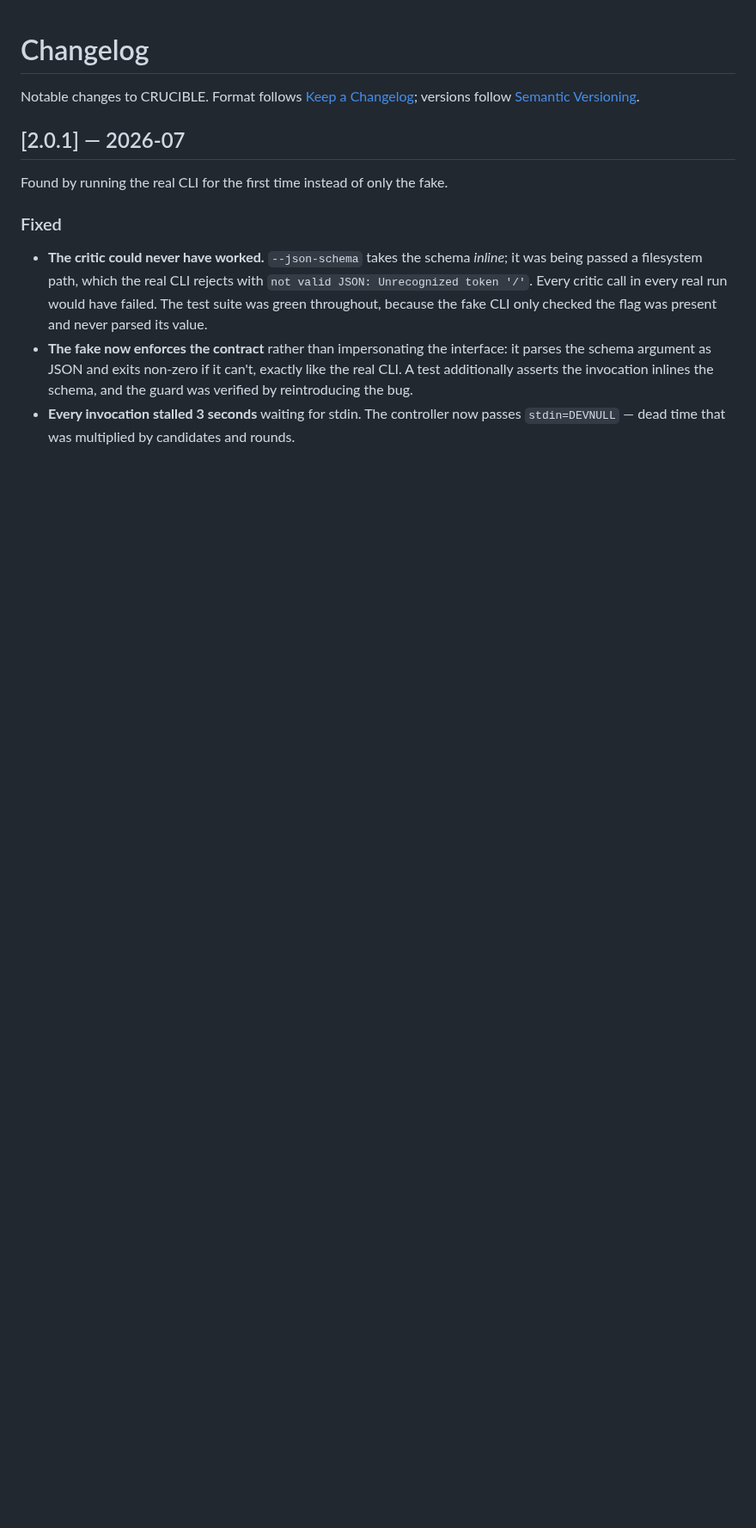
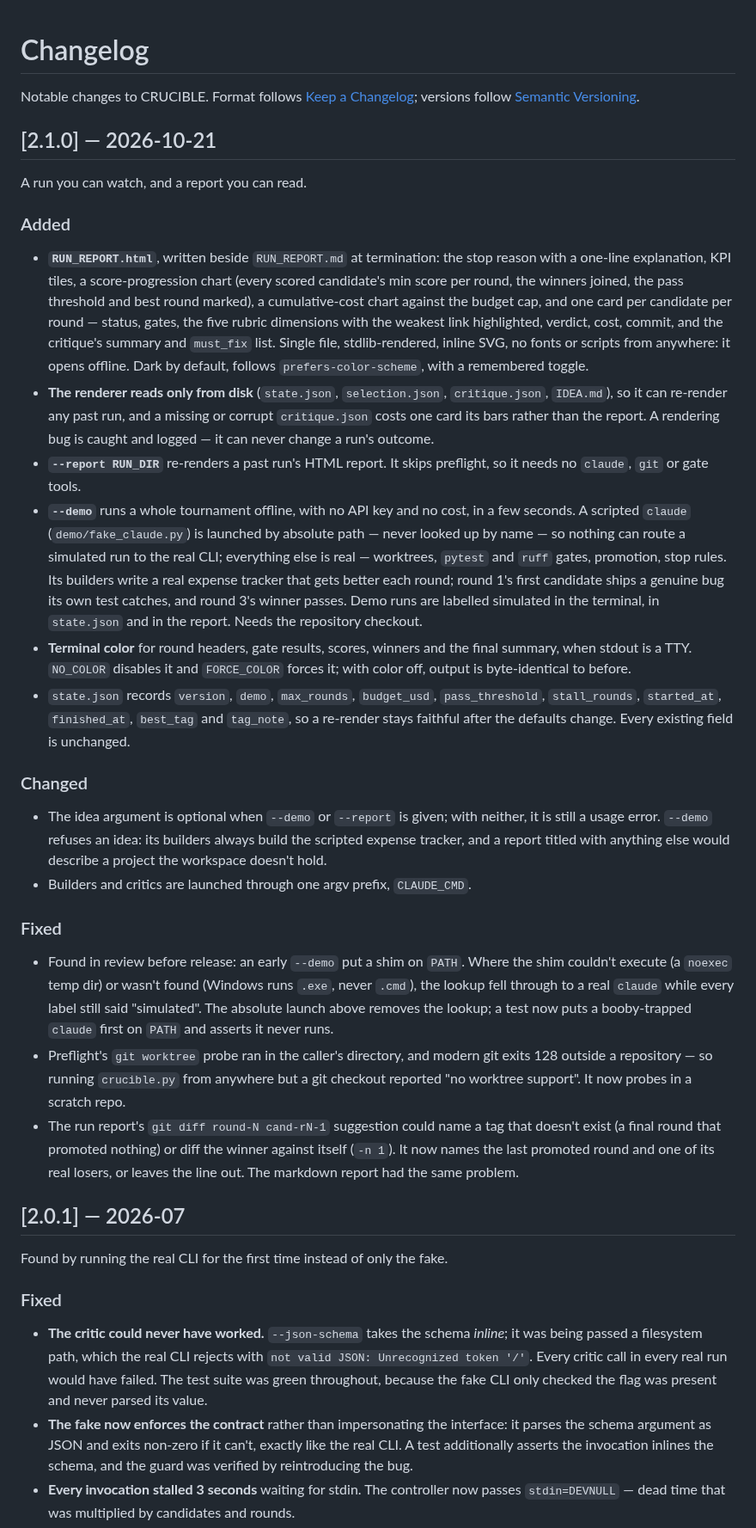
Before and after one commit to charanreddy-27/CRUCIBLE, a Markdown page: CHANGELOG.md, the part around the change. Shown at 86% size. Drawn GitHub-style; blank space fills up the shorter version.

```diff
--- a/CHANGELOG.md
+++ b/CHANGELOG.md
@@ -2,6 +2,63 @@
 
 Notable changes to CRUCIBLE. Format follows [Keep a Changelog](https://keepachangelog.com/en/1.1.0/);
 versions follow [Semantic Versioning](https://semver.org/spec/v2.0.0.html).
+
+## [2.1.0] — 2026-10-21
+
+A run you can watch, and a report you can read.
+
+### Added
+- **`RUN_REPORT.html`**, written beside `RUN_REPORT.md` at termination: the stop
+  reason with a one-line explanation, KPI tiles, a score-progression chart
+  (every scored candidate's min score per round, the winners joined, the pass
+  threshold and best round marked), a cumulative-cost chart against the budget
+  cap, and one card per candidate per round — status, gates, the five rubric
+  dimensions with the weakest link highlighted, verdict, cost, commit, and the
+  critique's summary and `must_fix` list. Single file, stdlib-rendered, inline
+  SVG, no fonts or scripts from anywhere: it opens offline. Dark by default,
+  follows `prefers-color-scheme`, with a remembered toggle.
+- **The renderer reads only from disk** (`state.json`, `selection.json`,
+  `critique.json`, `IDEA.md`), so it can re-render any past run, and a missing
+  or corrupt `critique.json` costs one card its bars rather than the report. A
+  rendering bug is caught and logged — it can never change a run's outcome.
+- **`--report RUN_DIR`** re-renders a past run's HTML report. It skips
+  preflight, so it needs no `claude`, `git` or gate tools.
+- **`--demo`** runs a whole tournament offline, with no API key and no cost, in
+  a few seconds. A scripted `claude` (`demo/fake_claude.py`) is launched by
+  absolute path — never looked up by name — so nothing can route a simulated
+  run to the real CLI; everything else is real — worktrees, `pytest` and `ruff`
+  gates, promotion, stop rules. Its builders write a real expense tracker that gets
+  better each round; round 1's first candidate ships a genuine bug its own test
+  catches, and round 3's winner passes. Demo runs are labelled simulated in the
+  terminal, in `state.json` and in the report. Needs the repository checkout.
+- **Terminal color** for round headers, gate results, scores, winners and the
+  final summary, when stdout is a TTY. `NO_COLOR` disables it and `FORCE_COLOR`
+  forces it; with color off, output is byte-identical to before.
+- `state.json` records `version`, `demo`, `max_rounds`, `budget_usd`,
+  `pass_threshold`, `stall_rounds`, `started_at`, `finished_at`, `best_tag` and
+  `tag_note`, so a re-render stays faithful after the defaults change. Every
+  existing field is unchanged.
+
+### Changed
+- The idea argument is optional when `--demo` or `--report` is given; with
+  neither, it is still a usage error. `--demo` refuses an idea: its builders
+  always build the scripted expense tracker, and a report titled with anything
+  else would describe a project the workspace doesn't hold.
+- Builders and critics are launched through one argv prefix, `CLAUDE_CMD`.
+
+### Fixed
+- Found in review before release: an early `--demo` put a shim on `PATH`. Where
+  the shim couldn't execute (a `noexec` temp dir) or wasn't found (Windows runs
+  `.exe`, never `.cmd`), the lookup fell through to a real `claude` while every
+  label still said "simulated". The absolute launch above removes the lookup;
+  a test now puts a booby-trapped `claude` first on `PATH` and asserts it never runs.
+- Preflight's `git worktree` probe ran in the caller's directory, and modern git
+  exits 128 outside a repository — so running `crucible.py` from anywhere but a
+  git checkout reported "no worktree support". It now probes in a scratch repo.
+- The run report's `git diff round-N cand-rN-1` suggestion could name a tag that
+  doesn't exist (a final round that promoted nothing) or diff the winner against
+  itself (`-n 1`). It now names the last promoted round and one of its real
+  losers, or leaves the line out. The markdown report had the same problem.
 
 ## [2.0.1] — 2026-07
 
```
Also changed, not shown: README.md (+34 -5 lines), docs/screenshots/run-report.png (added), 4 other files.
